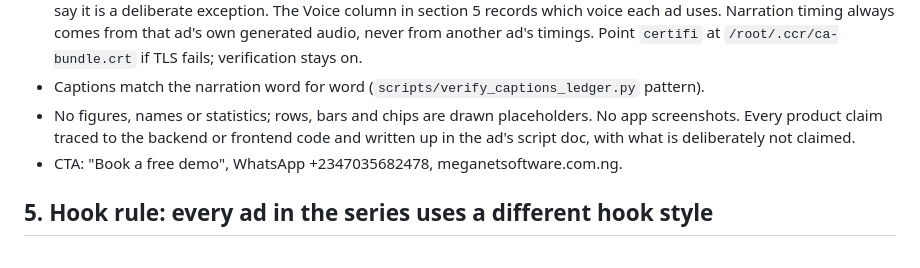
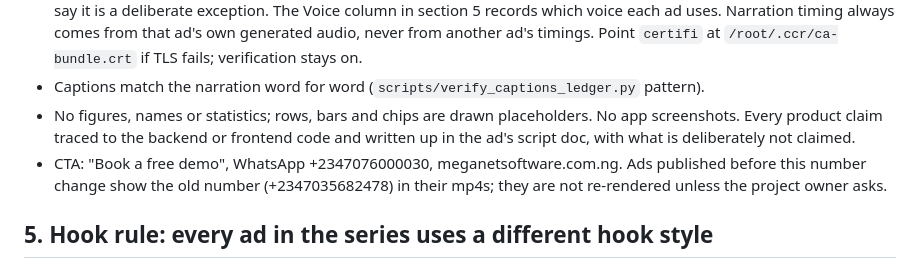
Before and after one commit to FredrickUghimi/meganet-erp-ad-video, a Markdown page: STYLE_GUIDE.md, the part around the change. GitHub-like rendering.

Commit message:
Style guide: series WhatsApp number is now +2347076000030
New ads use the new number. Published ads, compositions and script docs
are unchanged and still carry +2347035682478.

Co-Authored-By: Claude Sonnet 5.5 <noreply@anthropic.com>
Claude-Session: https://claude.ai/code/session_01Gixy5CEGMHiDmu44AqyfYC

```diff
--- a/STYLE_GUIDE.md
+++ b/STYLE_GUIDE.md
@@ -45,7 +45,7 @@ Cards: white, 3px `#C9DCF6` border, soft blue-tinted shadow. Font: Inter (Inter
 - Voice: a Microsoft `en-NG` neural voice, word-level timing, no music, never sped up, pauses between sentences about 0.3s, 2s frozen hold after the voice ends. **Series default: `en-NG-AbeoNeural` (male).** The voice is a per-feature choice: an ad uses a different `en-NG` voice only when the brief for that ad says so, and its script doc must name the voice and say it is a deliberate exception. The Voice column in section 5 records which voice each ad uses. Narration timing always comes from that ad's own generated audio, never from another ad's timings. Point `certifi` at `/root/.ccr/ca-bundle.crt` if TLS fails; verification stays on.
 - Captions match the narration word for word (`scripts/verify_captions_ledger.py` pattern).
 - No figures, names or statistics; rows, bars and chips are drawn placeholders. No app screenshots. Every product claim traced to the backend or frontend code and written up in the ad's script doc, with what is deliberately not claimed.
-- CTA: "Book a free demo", WhatsApp +2347035682478, meganetsoftware.com.ng.
+- CTA: "Book a free demo", WhatsApp +2347076000030, meganetsoftware.com.ng. Ads published before this number change show the old number (+2347035682478) in their mp4s; they are not re-rendered unless the project owner asks.
 
 ## 5. Hook rule: every ad in the series uses a different hook style
 
```
